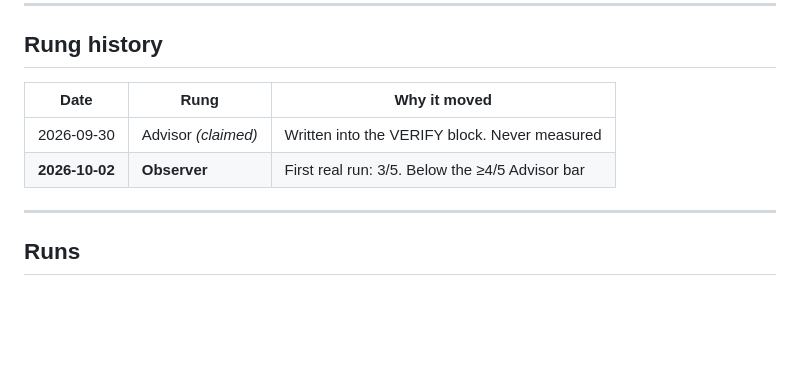
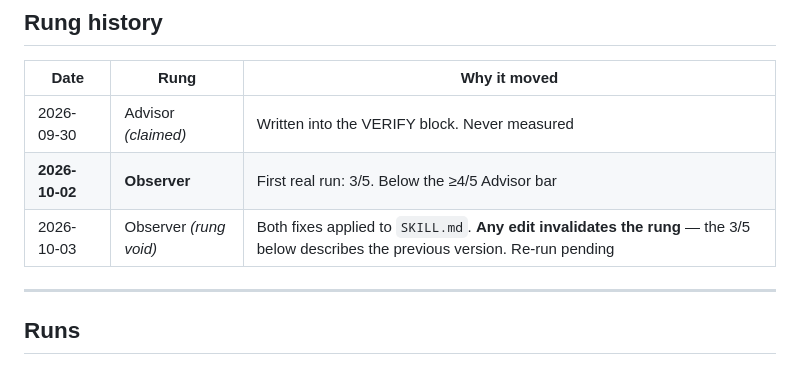
Before and after one commit to aragjha/prodman-stack, a Markdown page: evals/scoreboards/launch-minimum.md, the part around the change. GitHub-like rendering; blank space fills up the shorter version.

```diff
--- a/evals/scoreboards/launch-minimum.md
+++ b/evals/scoreboards/launch-minimum.md
@@ -23,6 +23,7 @@ The skill's `## VERIFY` block *declares* Advisor. Advisor requires **5 runs, ≥
 |---|---|---|
 | 2026-09-30 | Advisor *(claimed)* | Written into the VERIFY block. Never measured |
 | **2026-10-02** | **Observer** | First real run: 3/5. Below the ≥4/5 Advisor bar |
+| 2026-10-03 | Observer *(rung void)* | Both fixes applied to `SKILL.md`. **Any edit invalidates the rung** — the 3/5 below describes the previous version. Re-run pending |
 
 ---
 
```
Also changed, not shown: skills/launch-minimum/SKILL.md (+5 -1 lines).
